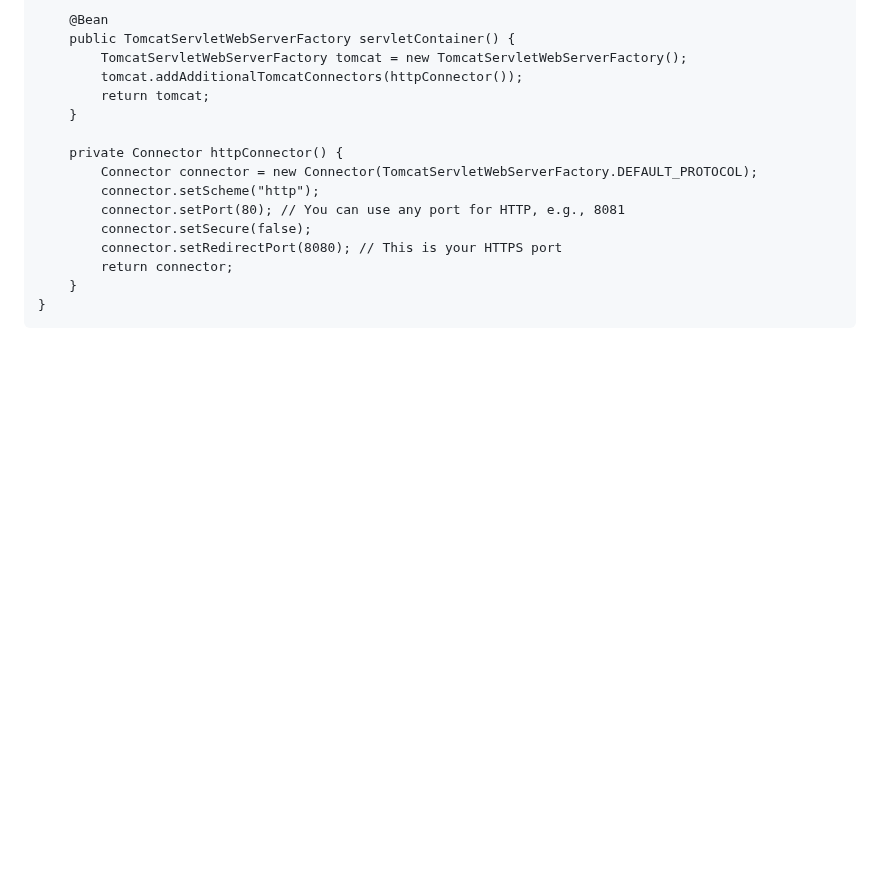
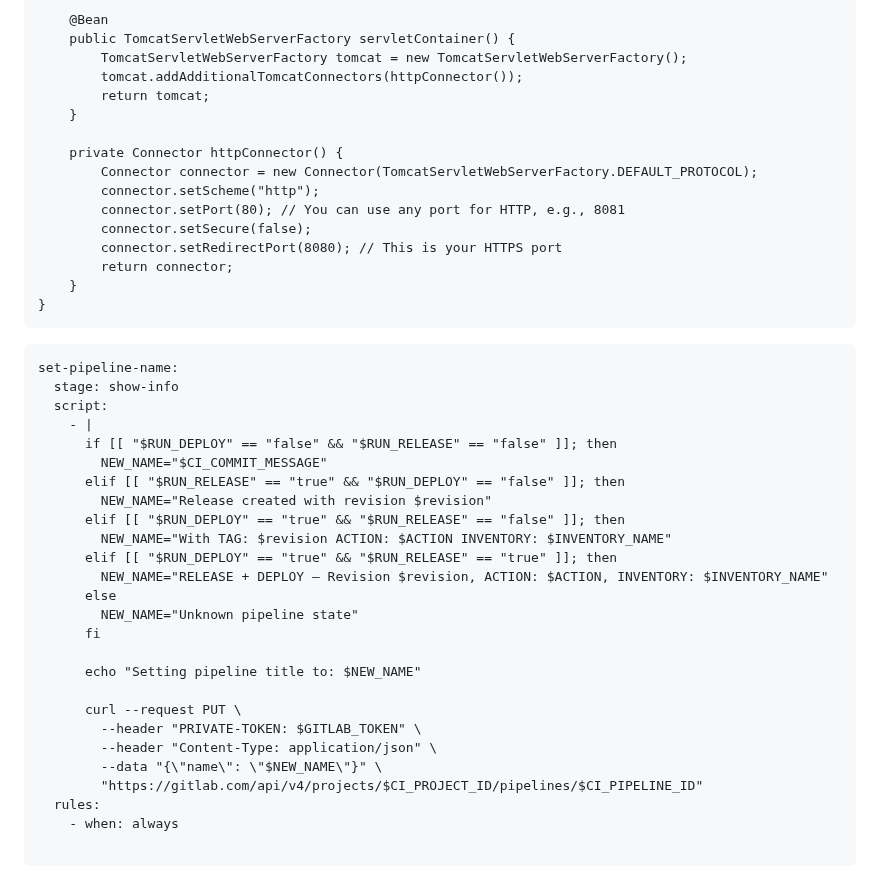
Before and after one commit to Navin3d/Voldemart, a Markdown page: README.md, the part around the change. Drawn GitHub-style; blank space fills up the shorter version.

````diff
--- a/README.md
+++ b/README.md
@@ -162,3 +162,32 @@ public class HttpToHttpsRedirectConfig {
     }
 }
 ```
+
+```
+set-pipeline-name:
+  stage: show-info
+  script:
+    - |
+      if [[ "$RUN_DEPLOY" == "false" && "$RUN_RELEASE" == "false" ]]; then
+        NEW_NAME="$CI_COMMIT_MESSAGE"
+      elif [[ "$RUN_RELEASE" == "true" && "$RUN_DEPLOY" == "false" ]]; then
+        NEW_NAME="Release created with revision $revision"
+      elif [[ "$RUN_DEPLOY" == "true" && "$RUN_RELEASE" == "false" ]]; then
+        NEW_NAME="With TAG: $revision ACTION: $ACTION INVENTORY: $INVENTORY_NAME"
+      elif [[ "$RUN_DEPLOY" == "true" && "$RUN_RELEASE" == "true" ]]; then
+        NEW_NAME="RELEASE + DEPLOY — Revision $revision, ACTION: $ACTION, INVENTORY: $INVENTORY_NAME"
+      else
+        NEW_NAME="Unknown pipeline state"
+      fi
+
+      echo "Setting pipeline title to: $NEW_NAME"
+
+      curl --request PUT \
+        --header "PRIVATE-TOKEN: $GITLAB_TOKEN" \
+        --header "Content-Type: application/json" \
+        --data "{\"name\": \"$NEW_NAME\"}" \
+        "https://gitlab.com/api/v4/projects/$CI_PROJECT_ID/pipelines/$CI_PIPELINE_ID"
+  rules:
+    - when: always
+
+```
````
